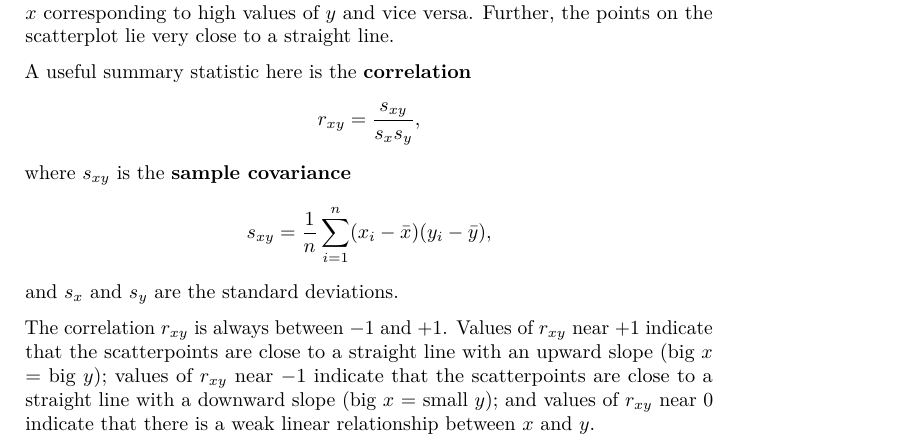
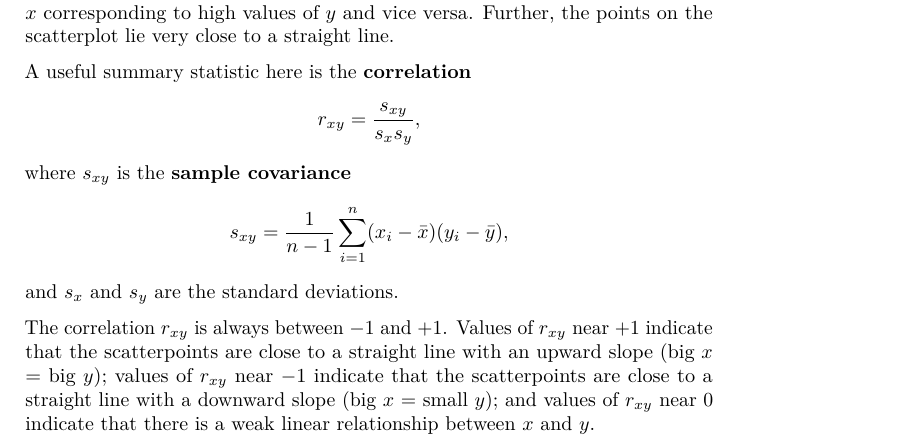
Before and after one commit to mpaldridge/math1710, a LaTeX thesis (docs/math1710.tex): part of page 24 of 35, cut so that both start at the same text. Compiled offline with pdfLaTeX.

Commit message:
covariance formula

```diff
--- a/docs/math1710.tex
+++ b/docs/math1710.tex
@@ -754,7 +754,7 @@ We see that there is a strong relationship between \(\mathbf x\) and \(\mathbf y
 A useful summary statistic here is the \textbf{correlation}
 \[ r_{xy} = \frac{s_{xy}}{s_x s_y} , \]
 where \(s_{xy}\) is the \textbf{sample covariance}
-\[ s_{xy} = \frac{1}{n} \sum_{i=1}^n (x_i - \bar x)(y_i - \bar y) , \]
+\[ s_{xy} = \frac{1}{n-1} \sum_{i=1}^n (x_i - \bar x)(y_i - \bar y) , \]
 and \(s_x\) and \(s_y\) are the standard deviations.
 
 The correlation \(r_{xy}\) is always between \(-1\) and \(+1\). Values of \(r_{xy}\) near \(+1\) indicate that the scatterpoints are close to a straight line with an upward slope (big \(x\) = big \(y\)); values of \(r_{xy}\) near \(-1\) indicate that the scatterpoints are close to a straight line with a downward slope (big \(x\) = small \(y\)); and values of \(r_{xy}\) near 0 indicate that there is a weak linear relationship between \(x\) and \(y\).
```
Also changed, not shown: docs/math1710.pdf, 4 other files.
